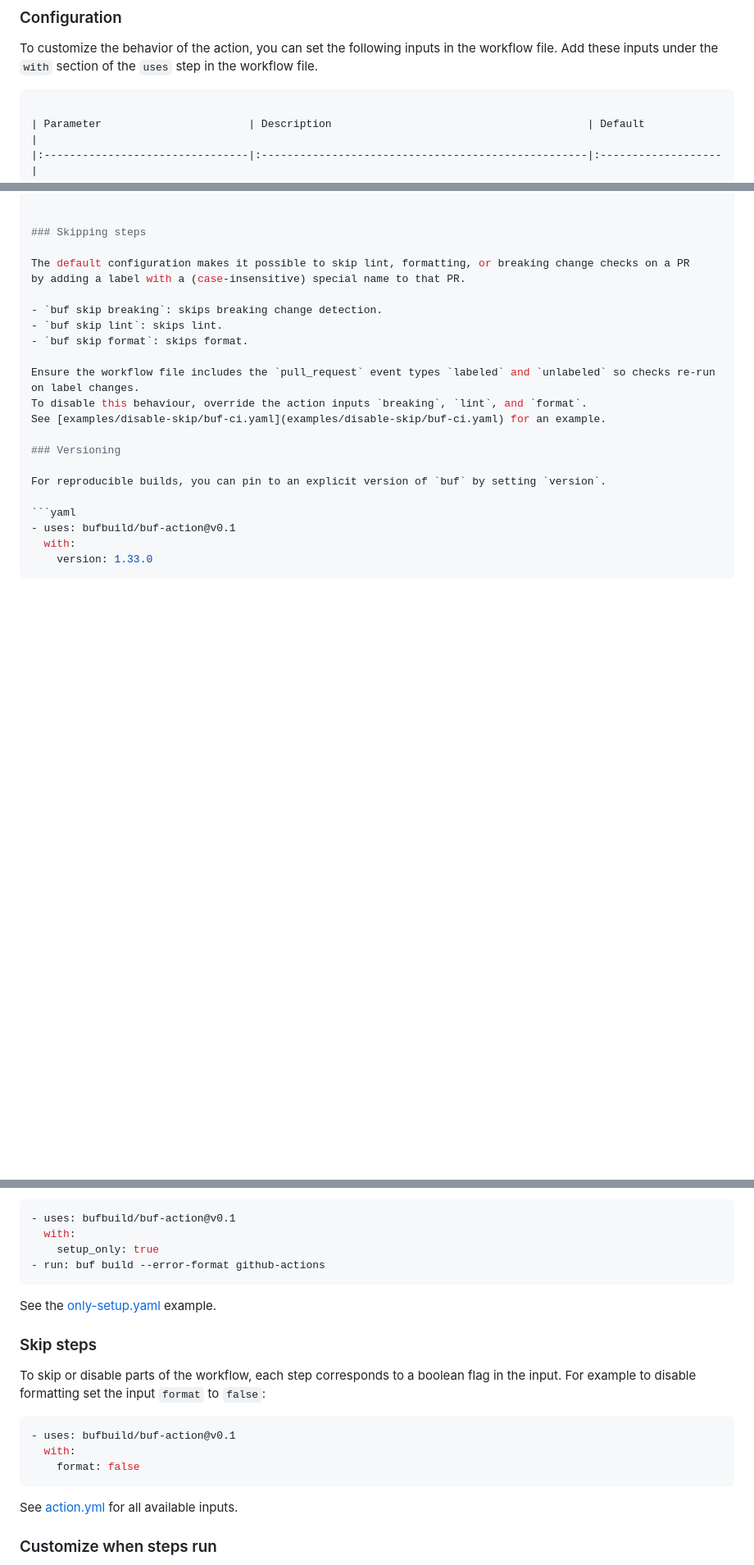
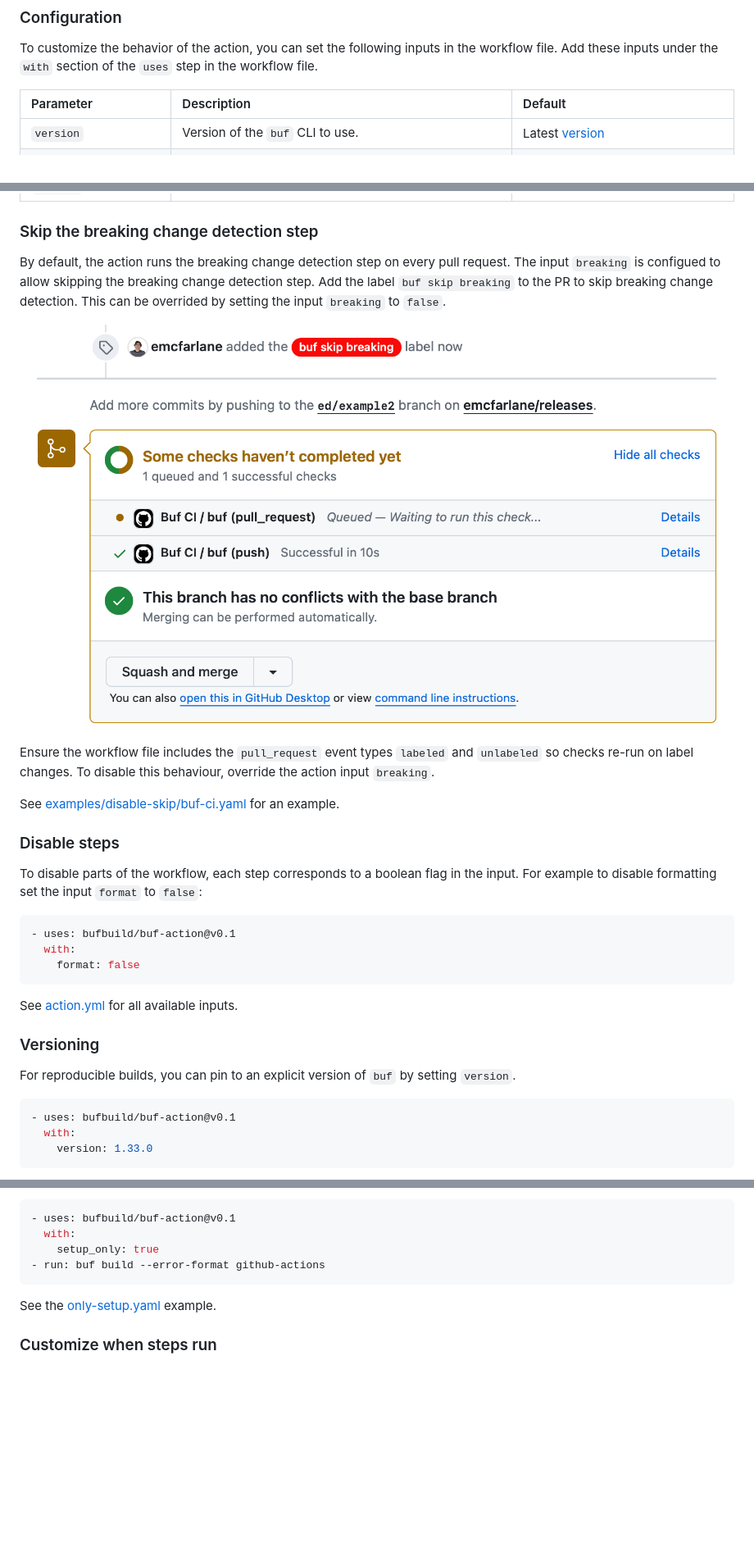
Before and after one commit to bufbuild/buf-action, a Markdown page: README.md, 3 parts joined by grey strips. Shown at 82% size. Rendered like a GitHub page; pictures changed too: static/img/skip-breaking-example.png (added); blank space fills up the shorter version.

Commit message:
Add skip breaking example

````diff
--- a/README.md
+++ b/README.md
@@ -57,8 +57,6 @@ The default behavior of this action is the recommended workflow for a GitHub rep
 To customize the behavior of the action, you can set the following inputs in the workflow file.
 Add these inputs under the `with` section of the `uses` step in the workflow file.
 
-```yaml
-
 | Parameter                       | Description                                        | Default            |
 |:--------------------------------|:---------------------------------------------------|:-------------------|
 | `version`                       | Version of the `buf` CLI to use. | Latest [version][buf-releases] |
@@ -80,18 +78,32 @@ Add these inputs under the `with` section of the `uses` step in the workflow fil
 | `archive`                       | Whether to run the archive step. | Runs on Git deletes |
 
 
-### Skipping steps
+### Skip the breaking change detection step
 
-The default configuration makes it possible to skip lint, formatting, or breaking change checks on a PR
-by adding a label with a (case-insensitive) special name to that PR.
+By default, the action runs the breaking change detection step on every pull request.
+The input `breaking` is configued to allow skipping the breaking change detection step.
+Add the label `buf skip breaking` to the PR to skip breaking change detection.
+This can be overrided by setting the input `breaking` to `false`.
 
-- `buf skip breaking`: skips breaking change detection.
-- `buf skip lint`: skips lint.
-- `buf skip format`: skips format.
+![Skip breaking changes example](./static/img/skip-breaking-example.png "Skip breaking changes example")
 
 Ensure the workflow file includes the `pull_request` event types `labeled` and `unlabeled` so checks re-run on label changes.
-To disable this behaviour, override the action inputs `breaking`, `lint`, and `format`.
+To disable this behaviour, override the action input `breaking`.
+
 See [examples/disable-skip/buf-ci.yaml](examples/disable-skip/buf-ci.yaml) for an example.
+
+### Disable steps
+
+To disable parts of the workflow, each step corresponds to a boolean flag in the input.
+For example to disable formatting set the input `format` to `false`:
+
+```yaml
+- uses: bufbuild/buf-action@v0.1
+  with:
+    format: false
+```
+
+See [action.yml](action.yml) for all available inputs.
 
 ### Versioning
 
@@ -208,19 +220,6 @@ Subsequent steps will have `buf` available in their $PATH and can invoke `buf` d
 
 See the [only-setup.yaml](examples/only-setup/buf-ci.yaml) example.
 
-### Skip steps
-
-To skip or disable parts of the workflow, each step corresponds to a boolean flag in the input.
-For example to disable formatting set the input `format` to `false`:
-
-```yaml
-- uses: bufbuild/buf-action@v0.1
-  with:
-    format: false
-```
-
-See [action.yml](action.yml) for all available inputs.
-
 ### Customize when steps run
 
 To trigger steps on different events use the GitHub action context to deduce the event type.
````
